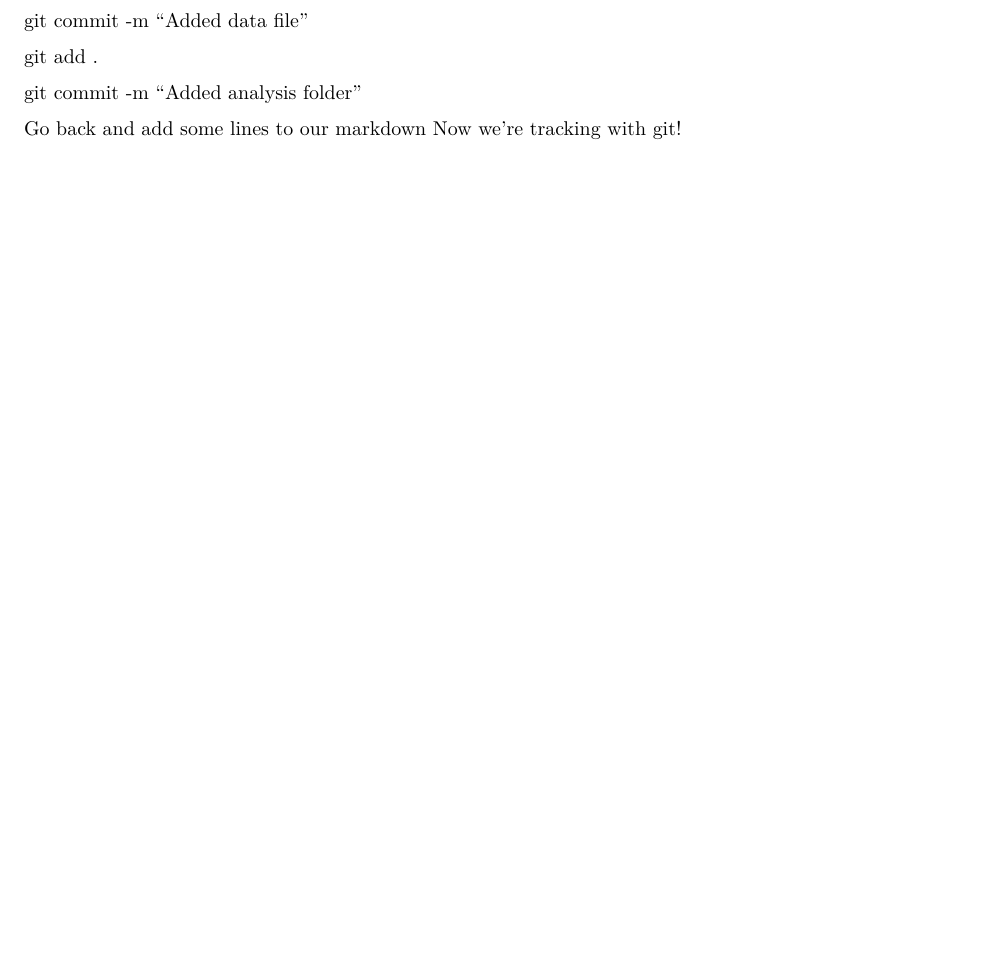
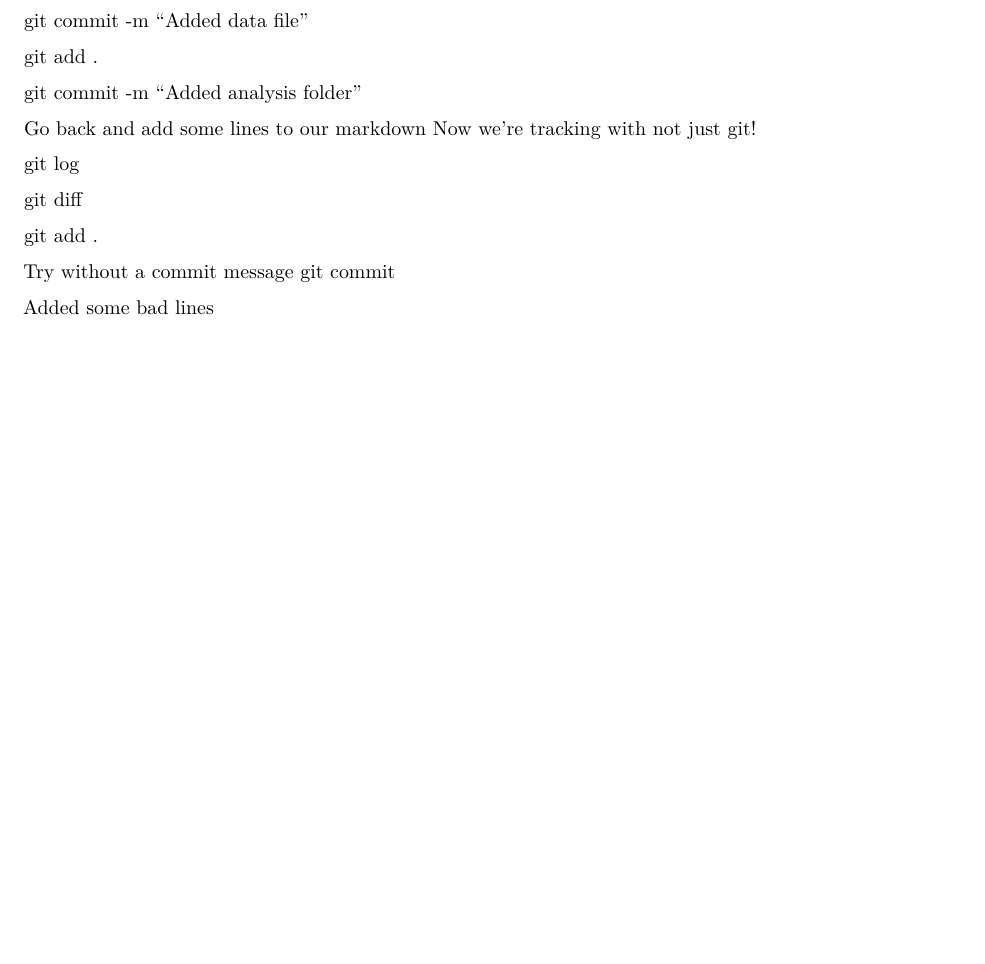
Before and after one commit to gus-pendleton/Markdown_Lesson, an R Markdown document (analysis/Markdown_Lesson.Rmd): part of page 5 of 5, cut so that both start at the same text, the shorter picture padded with empty space. Rendered offline with R 4.5, knitr and Pandoc, then LaTeX, with nearby package versions.

Commit message:
added bad lines

```diff
--- a/analysis/Markdown_Lesson.Rmd
+++ b/analysis/Markdown_Lesson.Rmd
@@ -204,4 +204,15 @@ git add .
 git commit -m "Added analysis folder"
 
 Go back and add some lines to our markdown
-Now we're tracking with git!
+Now we're tracking with not just git!
+
+git log
+
+git diff
+
+git add .
+
+Try without a commit message
+git commit
+
+Added some bad lines
```
